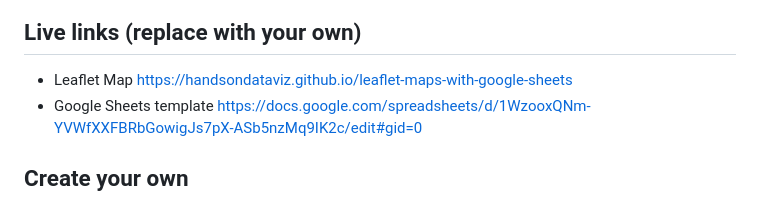
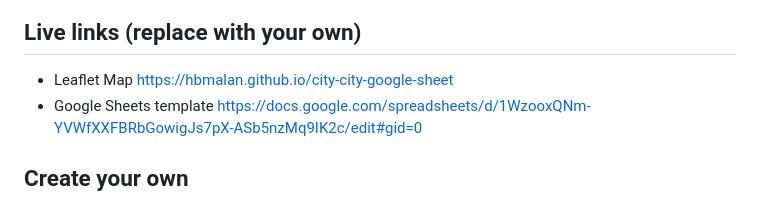
Before and after one commit to hbmalan/city-city-google-sheet, a Markdown page: README.md, the part around the change. GitHub-like rendering.

```diff
--- a/README.md
+++ b/README.md
@@ -4,7 +4,7 @@ Customize Leaflet maps with a linked Google Sheets template or CSV files and Geo
 ![Preview](preview.jpg)
 
 ## Live links (replace with your own)
-- Leaflet Map https://handsondataviz.github.io/leaflet-maps-with-google-sheets
+- Leaflet Map https://hbmalan.github.io/city-city-google-sheet
 - Google Sheets template https://docs.google.com/spreadsheets/d/1WzooxQNm-YVWfXXFBRbGowigJs7pX-ASb5nzMq9IK2c/edit#gid=0
 
 ## Create your own
```
